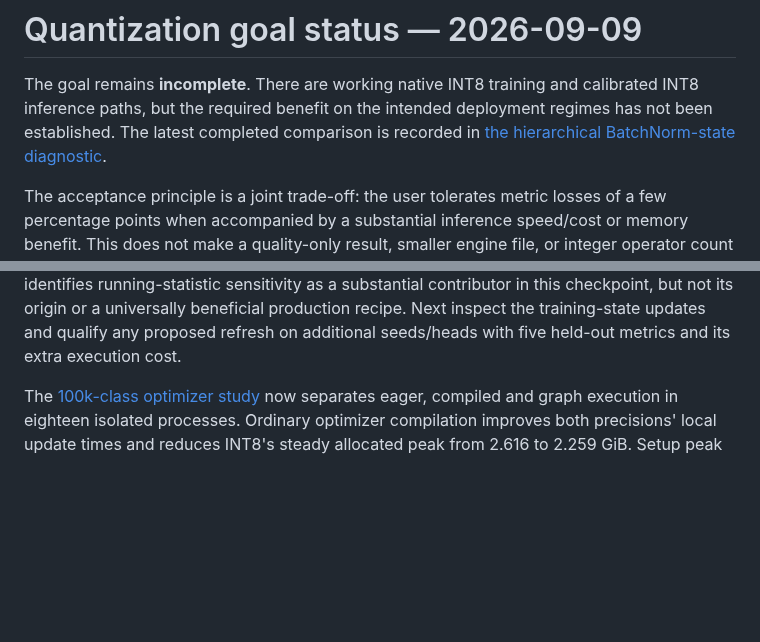
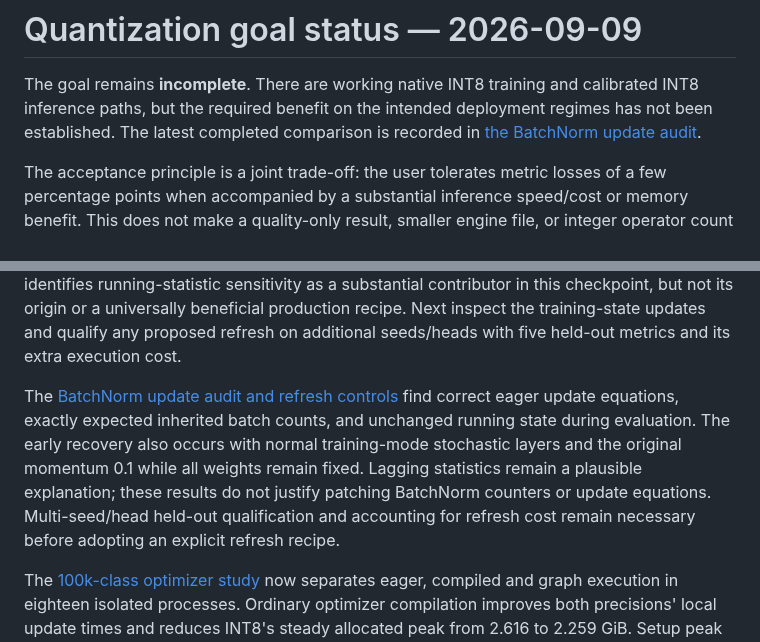
Before and after one commit to asgersvenning/mini_trainer, a Markdown page: docs/quantization-status.md, 2 parts joined by grey strips. GitHub-like rendering; blank space fills up the shorter version.

```diff
--- a/docs/quantization-status.md
+++ b/docs/quantization-status.md
@@ -3,7 +3,7 @@
 The goal remains **incomplete**. There are working native INT8 training and
 calibrated INT8 inference paths, but the required benefit on the intended
 deployment regimes has not been established. The latest completed comparison is
-recorded in [the hierarchical BatchNorm-state diagnostic](benchmarks.md#hierarchical-validation-replay-and-batchnorm-state-diagnostic).
+recorded in [the BatchNorm update audit](benchmarks.md#batchnorm-update-equations-and-refresh-controls).
 
 The acceptance principle is a joint trade-off: the user tolerates metric losses
 of a few percentage points when accompanied by a substantial inference speed/cost
@@ -95,6 +95,15 @@ This identifies running-statistic sensitivity as a substantial contributor in
 this checkpoint, but not its origin or a universally beneficial production recipe.
 Next inspect the training-state updates and qualify any proposed refresh on
 additional seeds/heads with five held-out metrics and its extra execution cost.
+
+The [BatchNorm update audit and refresh controls](benchmarks.md#batchnorm-update-equations-and-refresh-controls)
+find correct eager update equations, exactly expected inherited batch counts,
+and unchanged running state during evaluation. The early recovery also occurs
+with normal training-mode stochastic layers and the original momentum 0.1 while
+all weights remain fixed. Lagging statistics remain a plausible explanation;
+these results do not justify patching BatchNorm counters or update equations.
+Multi-seed/head held-out qualification and accounting for refresh cost remain
+necessary before adopting an explicit refresh recipe.
 
 The [100k-class optimizer study](benchmarks.md#isolated-100k-class-optimizer-compilation-comparison)
 now separates eager, compiled and graph execution in eighteen isolated processes.
```
Also changed, not shown: docs/benchmarks.md (+53 -0 lines).
